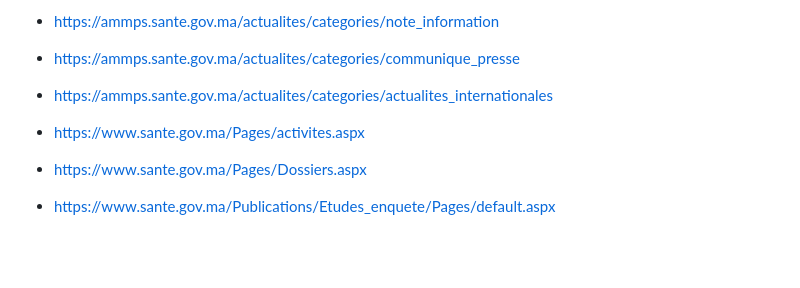
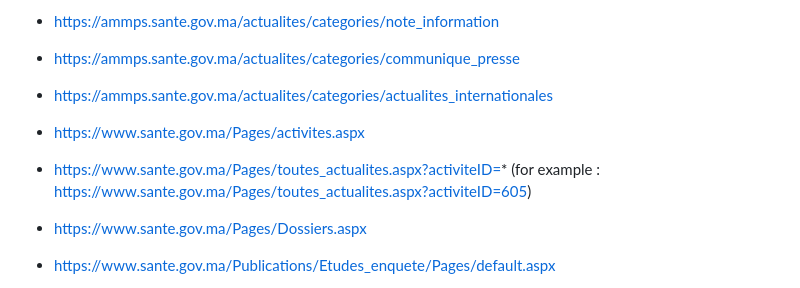
Before and after one commit to achma-learning/feed, a Markdown page: README.md, the part around the change. GitHub-like rendering; blank space fills up the shorter version.

```diff
--- a/README.md
+++ b/README.md
@@ -57,6 +57,8 @@ Monde : https://www.mapnews.ma/ar/actualites/monde/rss
 + https://ammps.sante.gov.ma/actualites/categories/actualites_internationales
 
 + https://www.sante.gov.ma/Pages/activites.aspx
++ https://www.sante.gov.ma/Pages/toutes_actualites.aspx?activiteID=* (for example : https://www.sante.gov.ma/Pages/toutes_actualites.aspx?activiteID=605)
+
 + https://www.sante.gov.ma/Pages/Dossiers.aspx
 + https://www.sante.gov.ma/Publications/Etudes_enquete/Pages/default.aspx
 + https://www.sante.gov.ma/Publications/Guides-Manuels/Pages/default.aspx
```
